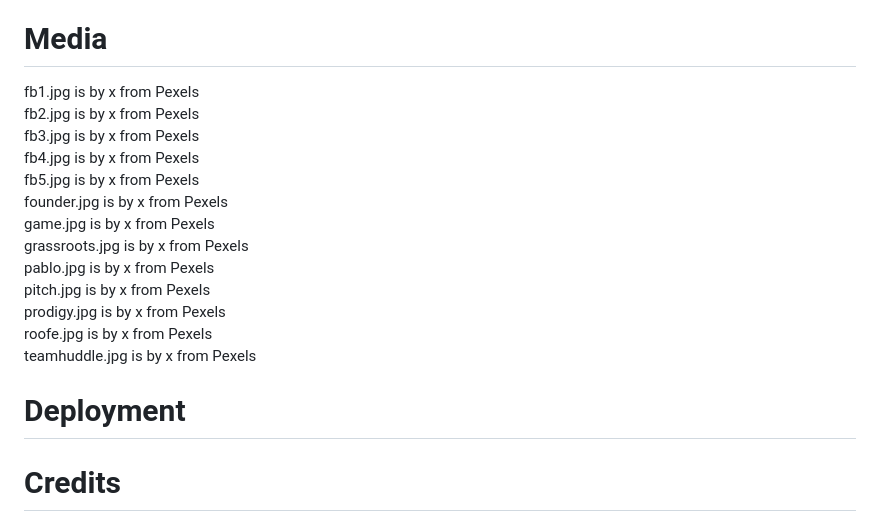
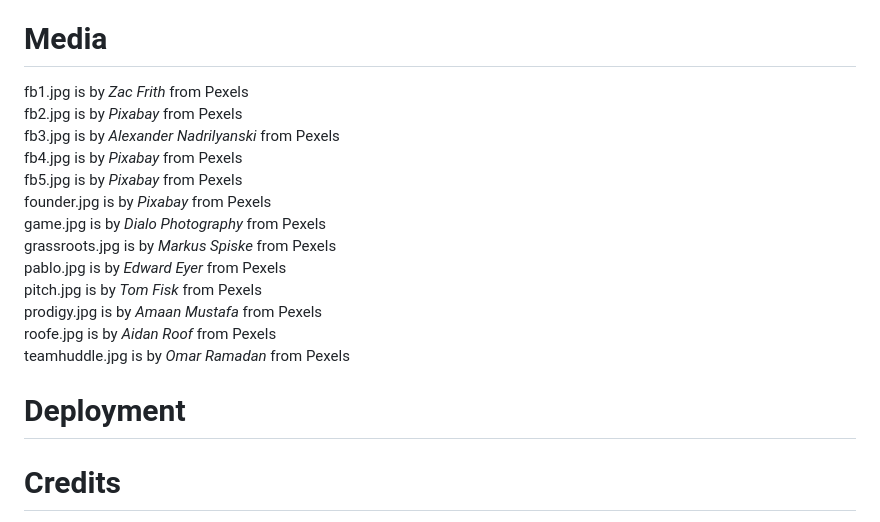
Before and after one commit to ZacPearce/FCCoders, a Markdown page: README.md, the part around the change. Rendered like a GitHub page.

```diff
--- a/README.md
+++ b/README.md
@@ -111,21 +111,22 @@ I used  Arial, Helvetica, sans-serif for the articles as it is neutral and easy
 - Balsamiq - Used for wireframes
 
 # Media
-fb1.jpg is by x from Pexels
-fb2.jpg  is by x from Pexels
-fb3.jpg  is by x from Pexels
-fb4.jpg  is by x from Pexels
-fb5.jpg  is by x from Pexels
-founder.jpg  is by x from Pexels
-game.jpg  is by x from Pexels
-grassroots.jpg  is by x from Pexels
-pablo.jpg  is by x from Pexels
-pitch.jpg  is by x from Pexels
-prodigy.jpg  is by x from Pexels
-roofe.jpg  is by x from Pexels
-teamhuddle.jpg  is by x from Pexels
+fb1.jpg is by *Zac Frith* from Pexels
+fb2.jpg  is by *Pixabay* from Pexels
+fb3.jpg  is by *Alexander Nadrilyanski* from Pexels
+fb4.jpg  is by *Pixabay* from Pexels
+fb5.jpg  is by *Pixabay* from Pexels
+founder.jpg  is by *Pixabay* from Pexels
+game.jpg  is by *Dialo Photography* from Pexels
+grassroots.jpg  is by *Markus Spiske* from Pexels
+pablo.jpg  is by *Edward Eyer* from Pexels
+pitch.jpg  is by *Tom Fisk* from Pexels
+prodigy.jpg  is by *Amaan Mustafa* from Pexels
+roofe.jpg  is by *Aidan Roof* from Pexels
+teamhuddle.jpg  is by *Omar Ramadan* from Pexels
 
 # Deployment
+
 # Credits
 
 I would like to give special thanks to my mentor *Ronan McClelland* and my tutor *Manu Perez* for their time, continued patience, incredible support and guidance throughout this project.
```
